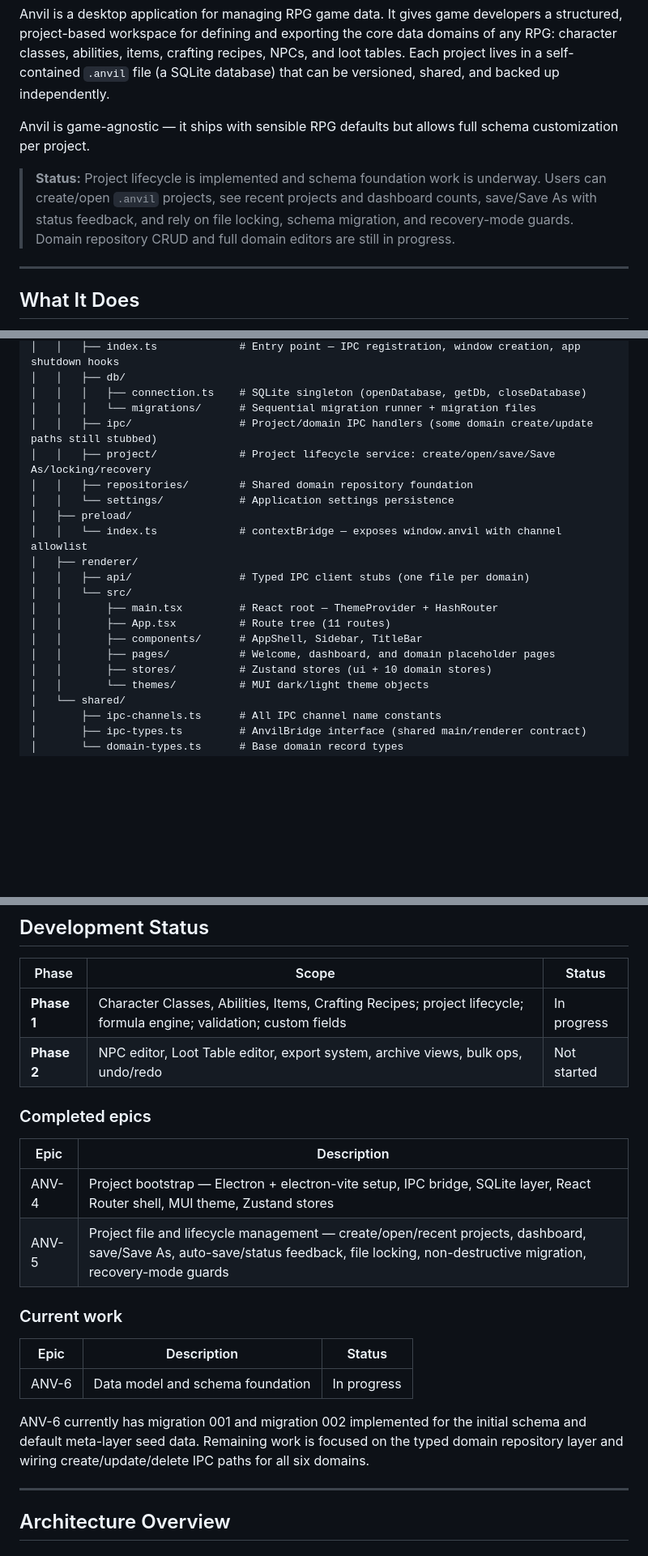
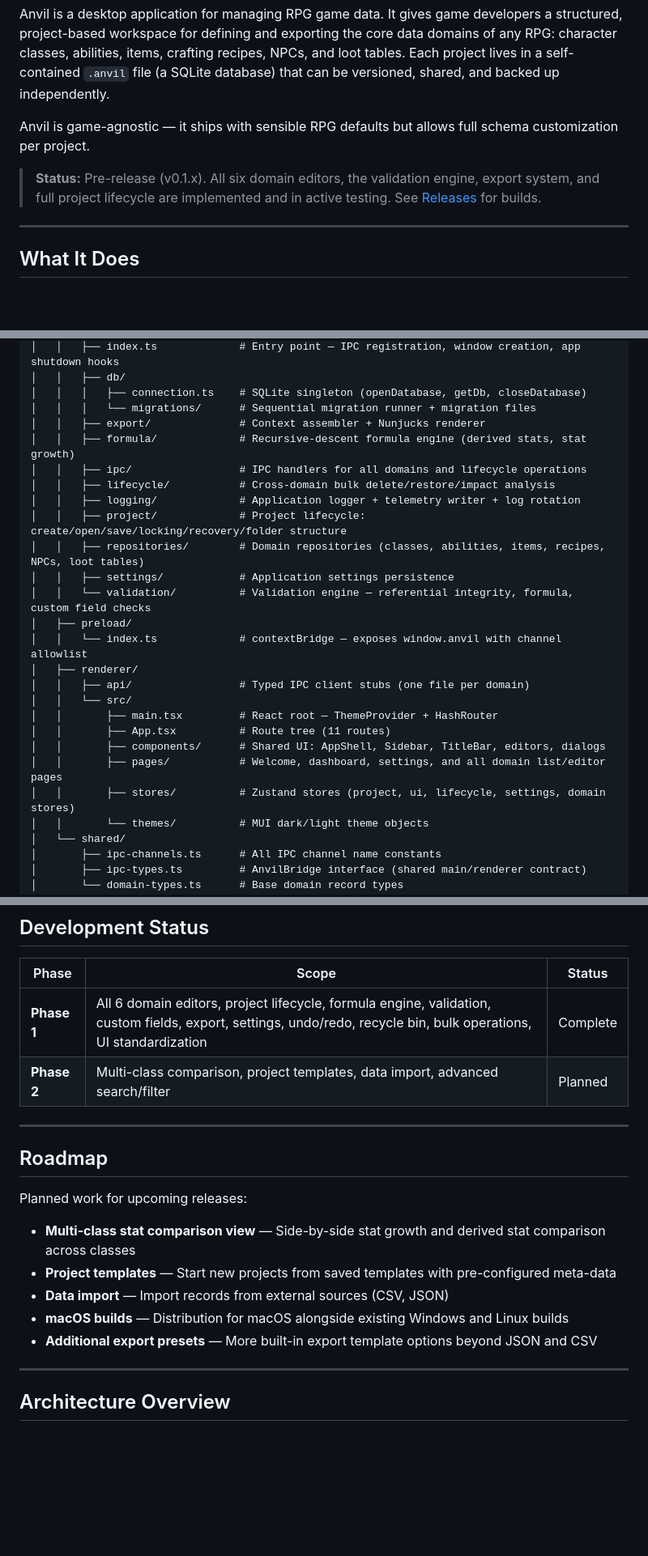
Before and after one commit to tkforgeworks/anvil, a Markdown page: README.md, 3 parts joined by grey strips. Shown at 81% size. Drawn GitHub-style; blank space fills up the shorter version.

Commit message:
Update README with current features and roadmap
Co-Authored-By: Claude Opus 4.6 <noreply@anthropic.com>

```diff
--- a/README.md
+++ b/README.md
@@ -4,7 +4,7 @@ Anvil is a desktop application for managing RPG game data. It gives game develop
 
 Anvil is game-agnostic — it ships with sensible RPG defaults but allows full schema customization per project.
 
-> **Status:** Project lifecycle is implemented and schema foundation work is underway. Users can create/open `.anvil` projects, see recent projects and dashboard counts, save/Save As with status feedback, and rely on file locking, schema migration, and recovery-mode guards. Domain repository CRUD and full domain editors are still in progress.
+> **Status:** Pre-release (v0.1.x). All six domain editors, the validation engine, export system, and full project lifecycle are implemented and in active testing. See [Releases](https://github.com/tkforgeworks/anvil/releases) for builds.
 
 ---
 
@@ -59,10 +63,15 @@ anvil/
 │   │   ├── db/
 │   │   │   ├── connection.ts    # SQLite singleton (openDatabase, getDb, closeDatabase)
 │   │   │   └── migrations/      # Sequential migration runner + migration files
-│   │   ├── ipc/                 # Project/domain IPC handlers (some domain create/update paths still stubbed)
-│   │   ├── project/             # Project lifecycle service: create/open/save/Save As/locking/recovery
-│   │   ├── repositories/        # Shared domain repository foundation
-│   │   └── settings/            # Application settings persistence
+│   │   ├── export/              # Context assembler + Nunjucks renderer
+│   │   ├── formula/             # Recursive-descent formula engine (derived stats, stat growth)
+│   │   ├── ipc/                 # IPC handlers for all domains and lifecycle operations
+│   │   ├── lifecycle/           # Cross-domain bulk delete/restore/impact analysis
+│   │   ├── logging/             # Application logger + telemetry writer + log rotation
+│   │   ├── project/             # Project lifecycle: create/open/save/locking/recovery/folder structure
+│   │   ├── repositories/        # Domain repositories (classes, abilities, items, recipes, NPCs, loot tables)
+│   │   ├── settings/            # Application settings persistence
+│   │   └── validation/          # Validation engine — referential integrity, formula, custom field checks
 │   ├── preload/
 │   │   └── index.ts             # contextBridge — exposes window.anvil with channel allowlist
 │   ├── renderer/
@@ -70,9 +79,9 @@ anvil/
 │   │   └── src/
 │   │       ├── main.tsx         # React root — ThemeProvider + HashRouter
 │   │       ├── App.tsx          # Route tree (11 routes)
-│   │       ├── components/      # AppShell, Sidebar, TitleBar
-│   │       ├── pages/           # Welcome, dashboard, and domain placeholder pages
-│   │       ├── stores/          # Zustand stores (ui + 10 domain stores)
+│   │       ├── components/      # Shared UI: AppShell, Sidebar, TitleBar, editors, dialogs
+│   │       ├── pages/           # Welcome, dashboard, settings, and all domain list/editor pages
+│   │       ├── stores/          # Zustand stores (project, ui, lifecycle, settings, domain stores)
 │   │       └── themes/          # MUI dark/light theme objects
 │   └── shared/
 │       ├── ipc-channels.ts      # All IPC channel name constants
@@ -109,23 +118,20 @@ npm run make      # Build and package for current platform
 
 | Phase | Scope | Status |
 |---|---|---|
-| **Phase 1** | Character Classes, Abilities, Items, Crafting Recipes; project lifecycle; formula engine; validation; custom fields | In progress |
-| **Phase 2** | NPC editor, Loot Table editor, export system, archive views, bulk ops, undo/redo | Not started |
+| **Phase 1** | All 6 domain editors, project lifecycle, formula engine, validation, custom fields, export, settings, undo/redo, recycle bin, bulk operations, UI standardization | Complete |
+| **Phase 2** | Multi-class comparison, project templates, data import, advanced search/filter | Planned |
 
-### Completed epics
+---
 
-| Epic | Description |
-|---|---|
-| ANV-4 | Project bootstrap — Electron + electron-vite setup, IPC bridge, SQLite layer, React Router shell, MUI theme, Zustand stores |
-| ANV-5 | Project file and lifecycle management — create/open/recent projects, dashboard, save/Save As, auto-save/status feedback, file locking, non-destructive migration, recovery-mode guards |
+## Roadmap
 
-### Current work
+Planned work for upcoming releases:
 
-| Epic | Description | Status |
-|---|---|---|
-| ANV-6 | Data model and schema foundation | In progress |
-
-ANV-6 currently has migration 001 and migration 002 implemented for the initial schema and default meta-layer seed data. Remaining work is focused on the typed domain repository layer and wiring create/update/delete IPC paths for all six domains.
+- **Multi-class stat comparison view** — Side-by-side stat growth and derived stat comparison across classes
+- **Project templates** — Start new projects from saved templates with pre-configured meta-data
+- **Data import** — Import records from external sources (CSV, JSON)
+- **macOS builds** — Distribution for macOS alongside existing Windows and Linux builds
+- **Additional export presets** — More built-in export template options beyond JSON and CSV
 
 ---
 
```
Also changed, not shown: other parts of README.md (+5 -1 lines).
